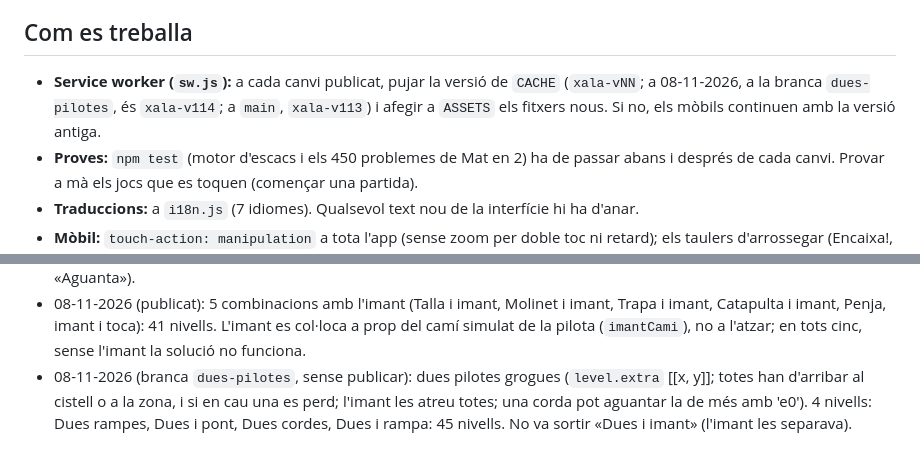
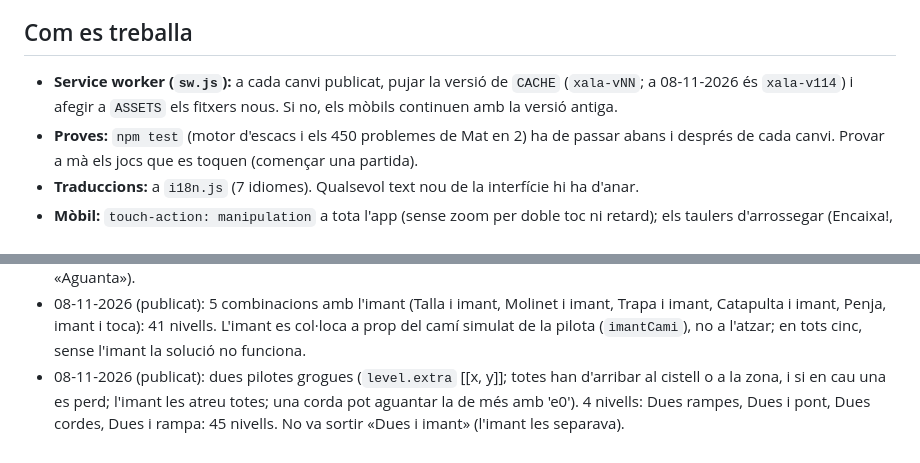
Before and after one commit to Luchinrok/Xala, a Markdown page: CLAUDE.md, 2 parts joined by grey strips. GitHub-like rendering.

Commit message:
CLAUDE.md: dues pilotes publicades
Co-Authored-By: Claude Opus 5.5 <noreply@anthropic.com>

```diff
--- a/CLAUDE.md
+++ b/CLAUDE.md
@@ -11,7 +11,7 @@
 
 ## Com es treballa
 
-- **Service worker (`sw.js`):** a cada canvi publicat, pujar la versió de `CACHE` (`xala-vNN`; a 08-11-2026, a la branca `dues-pilotes`, és `xala-v114`; a `main`, `xala-v113`) i afegir a `ASSETS` els fitxers nous. Si no, els mòbils continuen amb la versió antiga.
+- **Service worker (`sw.js`):** a cada canvi publicat, pujar la versió de `CACHE` (`xala-vNN`; a 08-11-2026 és `xala-v114`) i afegir a `ASSETS` els fitxers nous. Si no, els mòbils continuen amb la versió antiga.
 - **Proves:** `npm test` (motor d'escacs i els 450 problemes de Mat en 2) ha de passar abans i després de cada canvi. Provar a mà els jocs que es toquen (començar una partida).
 - **Traduccions:** a `i18n.js` (7 idiomes). Qualsevol text nou de la interfície hi ha d'anar.
 - **Mòbil:** `touch-action: manipulation` a tota l'app (sense zoom per doble toc ni retard); els taulers d'arrossegar (Encaixa!, Sopa, Vaixells, 2048, La Serp, Fes-la caure) tenen `touch-action: none`. Els camps de text, 16 px o més (perquè l'iPhone no faci zoom). No tornar a posar `maximum-scale` al viewport.
@@ -43,4 +43,4 @@
 - 08-11-2026 (publicat): Ziga-zaga refet: la pilota comença sobre una lleixa poc inclinada i tarda uns 4 s a caure; les rampes es poden fer en qualsevol ordre i la segona fins a 3 s després (`npm test` ho comprova). La línia d'estat de Fes-la caure té sempre dues línies d'alt: abans, si la pista ocupava dues línies, en fer el primer traç el tauler pujava i desplaçava el dit.
 - 08-11-2026 (publicat): mecanisme d'imant (`level.magnets` [x, y, força, abast]; atreu només la pilota groga, amb força 1/d²). 4 nivells: Imant, Imant i toca, Imant i zona, Imant i bressol: 36 nivells. Lliçó: a la primera, en 3 dels 4 nivells l'imant no feia res; ara el generador exigeix que desviï la pilota 40 px o més i que, sense l'imant, la solució no funcioni (excepte a «Aguanta»).
 - 08-11-2026 (publicat): 5 combinacions amb l'imant (Talla i imant, Molinet i imant, Trapa i imant, Catapulta i imant, Penja, imant i toca): 41 nivells. L'imant es col·loca a prop del camí simulat de la pilota (`imantCami`), no a l'atzar; en tots cinc, sense l'imant la solució no funciona.
-- 08-11-2026 (branca `dues-pilotes`, sense publicar): dues pilotes grogues (`level.extra` [[x, y]]; totes han d'arribar al cistell o a la zona, i si en cau una es perd; l'imant les atreu totes; una corda pot aguantar la de més amb 'e0'). 4 nivells: Dues rampes, Dues i pont, Dues cordes, Dues i rampa: 45 nivells. No va sortir «Dues i imant» (l'imant les separava).
+- 08-11-2026 (publicat): dues pilotes grogues (`level.extra` [[x, y]]; totes han d'arribar al cistell o a la zona, i si en cau una es perd; l'imant les atreu totes; una corda pot aguantar la de més amb 'e0'). 4 nivells: Dues rampes, Dues i pont, Dues cordes, Dues i rampa: 45 nivells. No va sortir «Dues i imant» (l'imant les separava).
```
